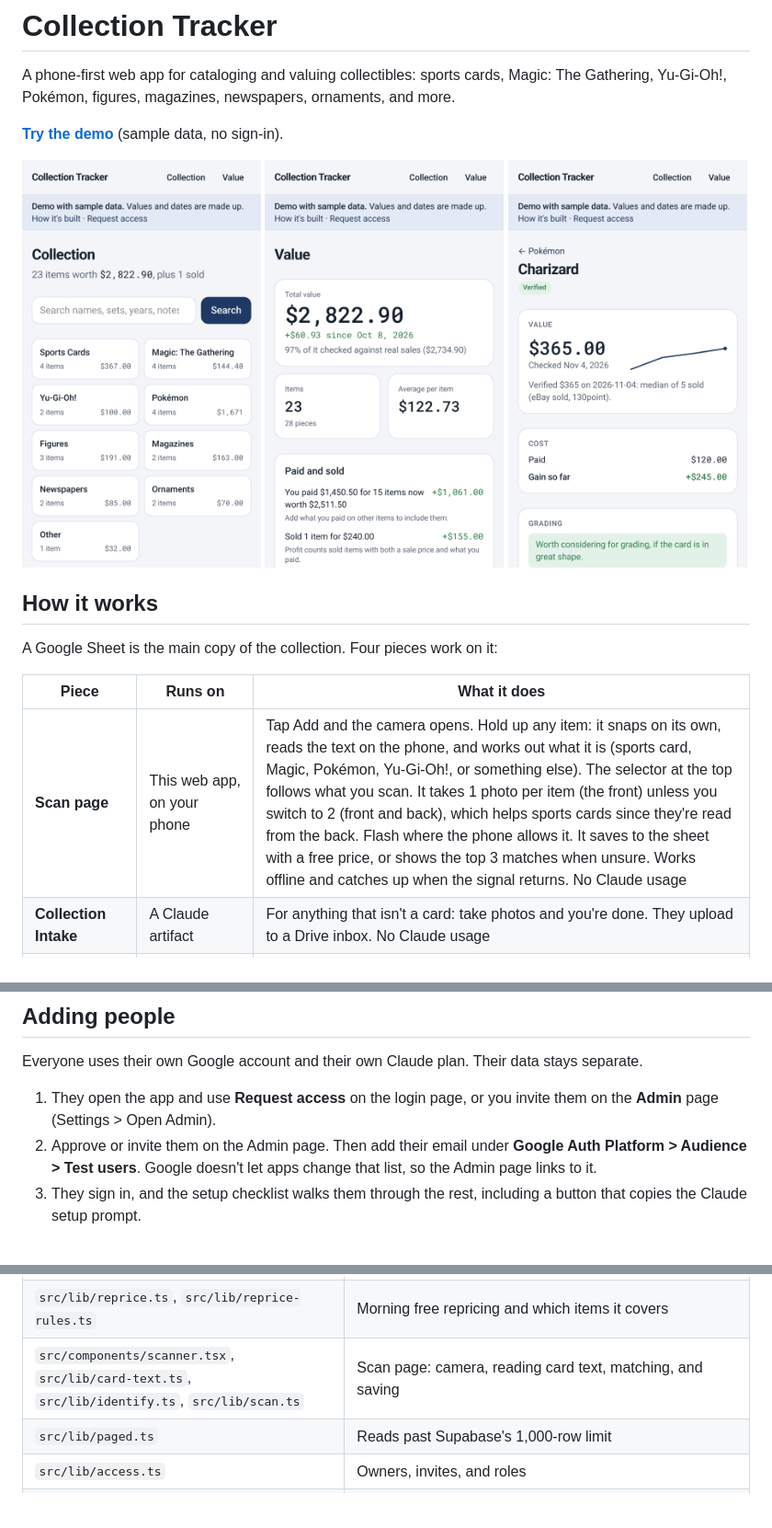
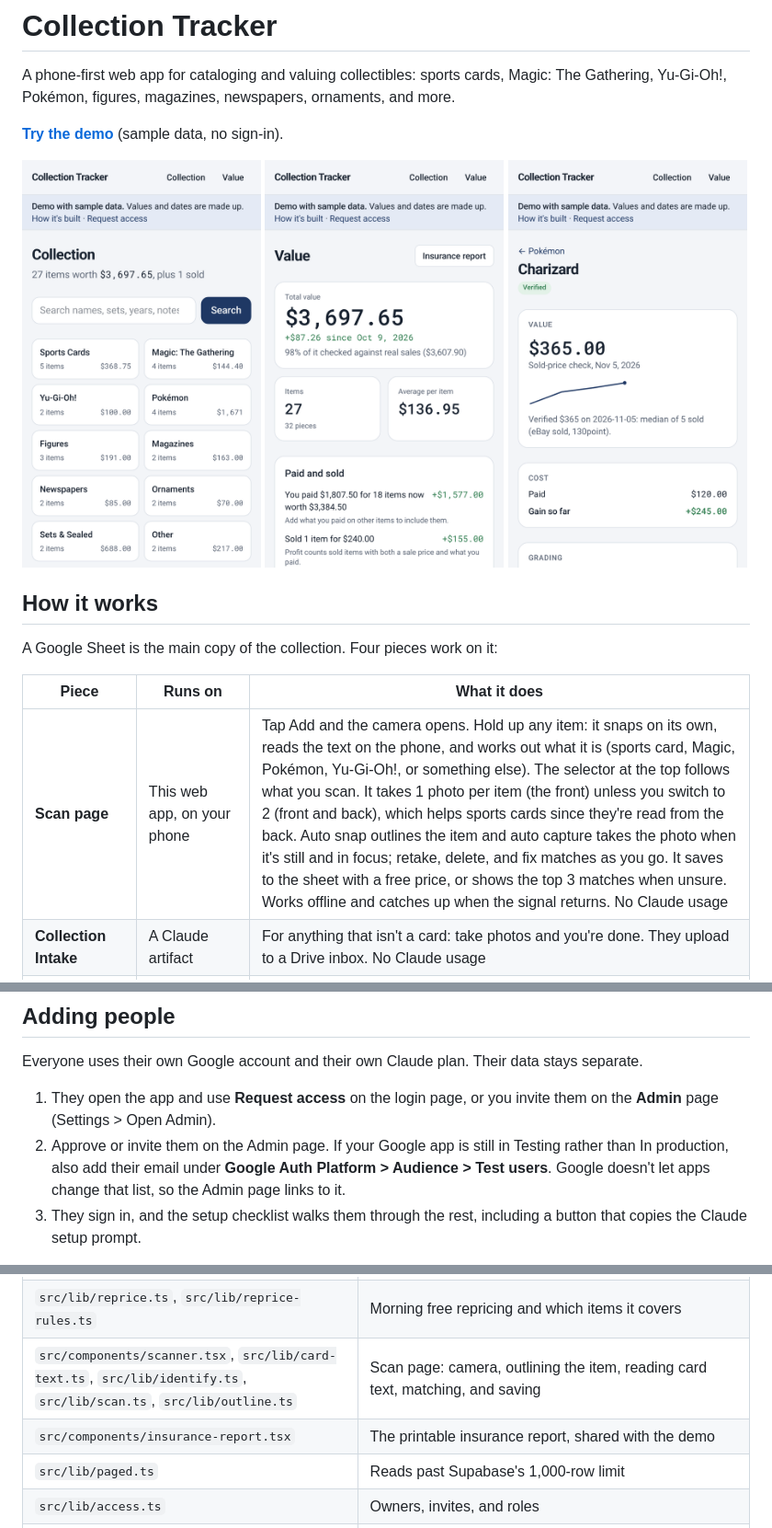
Before and after one commit to jonathanwmendez/collection-tracker, a Markdown page: README.md, 3 parts joined by grey strips. Shown at 92% size. Drawn GitHub-style; pictures changed too: docs/collection.png, docs/item.png, docs/value.png; blank space fills up the shorter version.

```diff
--- a/README.md
+++ b/README.md
@@ -16,7 +16,7 @@ A Google Sheet is the main copy of the collection. Four pieces work on it:
 
 | Piece | Runs on | What it does |
 |---|---|---|
-| **Scan page** | This web app, on your phone | Tap Add and the camera opens. Hold up any item: it snaps on its own, reads the text on the phone, and works out what it is (sports card, Magic, Pokémon, Yu-Gi-Oh!, or something else). The selector at the top follows what you scan. It takes 1 photo per item (the front) unless you switch to 2 (front and back), which helps sports cards since they're read from the back. Flash where the phone allows it. It saves to the sheet with a free price, or shows the top 3 matches when unsure. Works offline and catches up when the signal returns. No Claude usage |
+| **Scan page** | This web app, on your phone | Tap Add and the camera opens. Hold up any item: it snaps on its own, reads the text on the phone, and works out what it is (sports card, Magic, Pokémon, Yu-Gi-Oh!, or something else). The selector at the top follows what you scan. It takes 1 photo per item (the front) unless you switch to 2 (front and back), which helps sports cards since they're read from the back. Auto snap outlines the item and auto capture takes the photo when it's still and in focus; retake, delete, and fix matches as you go. It saves to the sheet with a free price, or shows the top 3 matches when unsure. Works offline and catches up when the signal returns. No Claude usage |
 | **Collection Intake** | A Claude artifact | For anything that isn't a card: take photos and you're done. They upload to a Drive inbox. No Claude usage |
 | **Morning pricing** | This web app, daily at 9 AM | Free prices, no Claude: Magic, Pokémon, and Yu-Gi-Oh! from their card databases every day, and sports cards from current eBay listings (labeled "asking") once they're due |
 | **Background task** | A Claude scheduled task, nightly at 3:30 AM | Identifies Intake photos and scans the app couldn't read, prices from recent sold listings (everything that isn't a card, plus cards worth at least the "Claude Check Over" amount, $10 by default), checks certificates, samples the free prices for accuracy on Sundays, adds PSA 9 and PSA 10 prices, emails alerts for big moves, and logs each run to a Price Log tab. Stops starting new items at 8:00 AM |
@@ -113,7 +113,7 @@ Open your Vercel address and sign in with Google. You'll see "Google hasn't veri
 Everyone uses their own Google account and their own Claude plan. Their data stays separate.
 
 1. They open the app and use **Request access** on the login page, or you invite them on the **Admin** page (Settings > Open Admin).
-2. Approve or invite them on the Admin page. Then add their email under **Google Auth Platform > Audience > Test users**. Google doesn't let apps change that list, so the Admin page links to it.
+2. Approve or invite them on the Admin page. If your Google app is still in Testing rather than In production, also add their email under **Google Auth Platform > Audience > Test users**. Google doesn't let apps change that list, so the Admin page links to it.
 3. They sign in, and the setup checklist walks them through the rest, including a button that copies the Claude setup prompt.
 
 The Admin page shows each person's progress (signed in, Google, sheet, Intake, synced) and lets you make admins or remove access. Anyone can delete their own account and app data from Settings.
@@ -149,7 +149,8 @@ For local sign-in, also add `http://localhost:3000` to the Google client's JavaS
 | `src/lib/item-sheet.ts` | Safe row writes that check the row first |
 | `src/lib/prices.ts`, `src/lib/ebay.ts` | Free card price lookups and eBay asking prices |
 | `src/lib/reprice.ts`, `src/lib/reprice-rules.ts` | Morning free repricing and which items it covers |
-| `src/components/scanner.tsx`, `src/lib/card-text.ts`, `src/lib/identify.ts`, `src/lib/scan.ts` | Scan page: camera, reading card text, matching, and saving |
+| `src/components/scanner.tsx`, `src/lib/card-text.ts`, `src/lib/identify.ts`, `src/lib/scan.ts`, `src/lib/outline.ts` | Scan page: camera, outlining the item, reading card text, matching, and saving |
+| `src/components/insurance-report.tsx` | The printable insurance report, shared with the demo |
 | `src/lib/paged.ts` | Reads past Supabase's 1,000-row limit |
 | `src/lib/access.ts` | Owners, invites, and roles |
 | `src/lib/shares.ts`, `src/app/s/` | Share links and the public view-only pages |
```
Also changed, not shown: other parts of README.md (+1 -1 lines), 8 other files.
